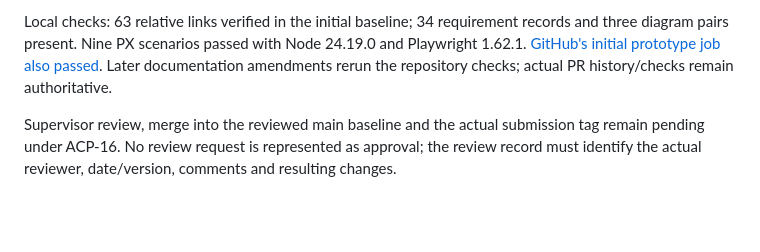
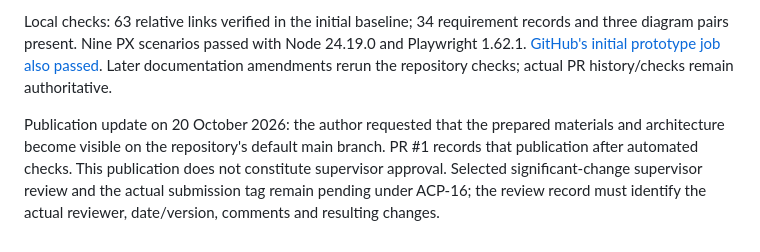
Before and after one commit to medinanurbek/Development-of-an-Agentic-AI-Platform-for-University-Academic-Advising-and-Degree-Planning, a Markdown page: docs/tracker-and-traceability.md, the part around the change. Drawn GitHub-style; blank space fills up the shorter version.

```diff
--- a/docs/tracker-and-traceability.md
+++ b/docs/tracker-and-traceability.md
@@ -54,4 +54,4 @@ Candidate branch: `ACP-1-documentation-and-repository-baseline`.
 
 Local checks: 63 relative links verified in the initial baseline; 34 requirement records and three diagram pairs present. Nine PX scenarios passed with Node 24.19.0 and Playwright 1.62.1. [GitHub's initial prototype job also passed](https://github.com/medinanurbek/Development-of-an-Agentic-AI-Platform-for-University-Academic-Advising-and-Degree-Planning/actions/runs/39462170077/job/118764185344). Later documentation amendments rerun the repository checks; actual PR history/checks remain authoritative.
 
-Supervisor review, merge into the reviewed main baseline and the actual submission tag remain pending under ACP-16. No review request is represented as approval; the review record must identify the actual reviewer, date/version, comments and resulting changes.
+Publication update on 20 October 2026: the author requested that the prepared materials and architecture become visible on the repository's default main branch. PR #1 records that publication after automated checks. This publication does not constitute supervisor approval. Selected significant-change supervisor review and the actual submission tag remain pending under ACP-16; the review record must identify the actual reviewer, date/version, comments and resulting changes.
```
Also changed, not shown: README.md (+41 -3 lines).
